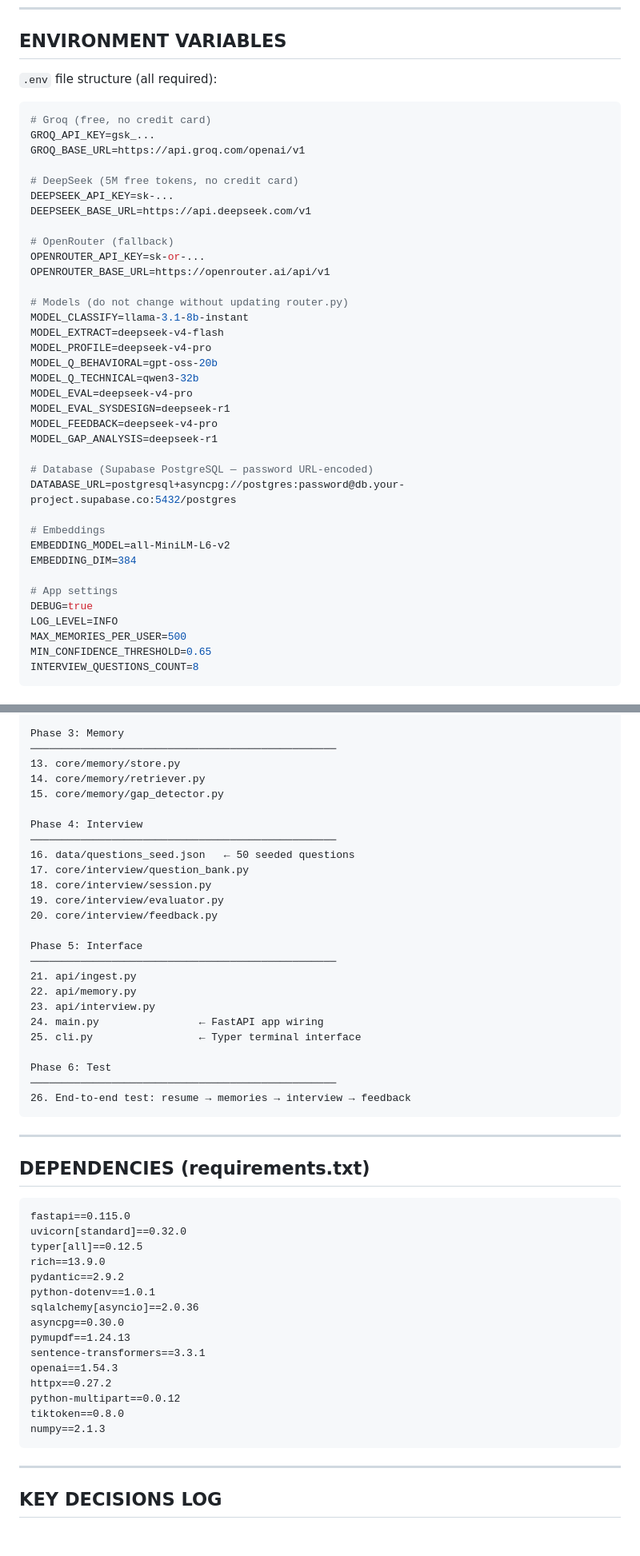
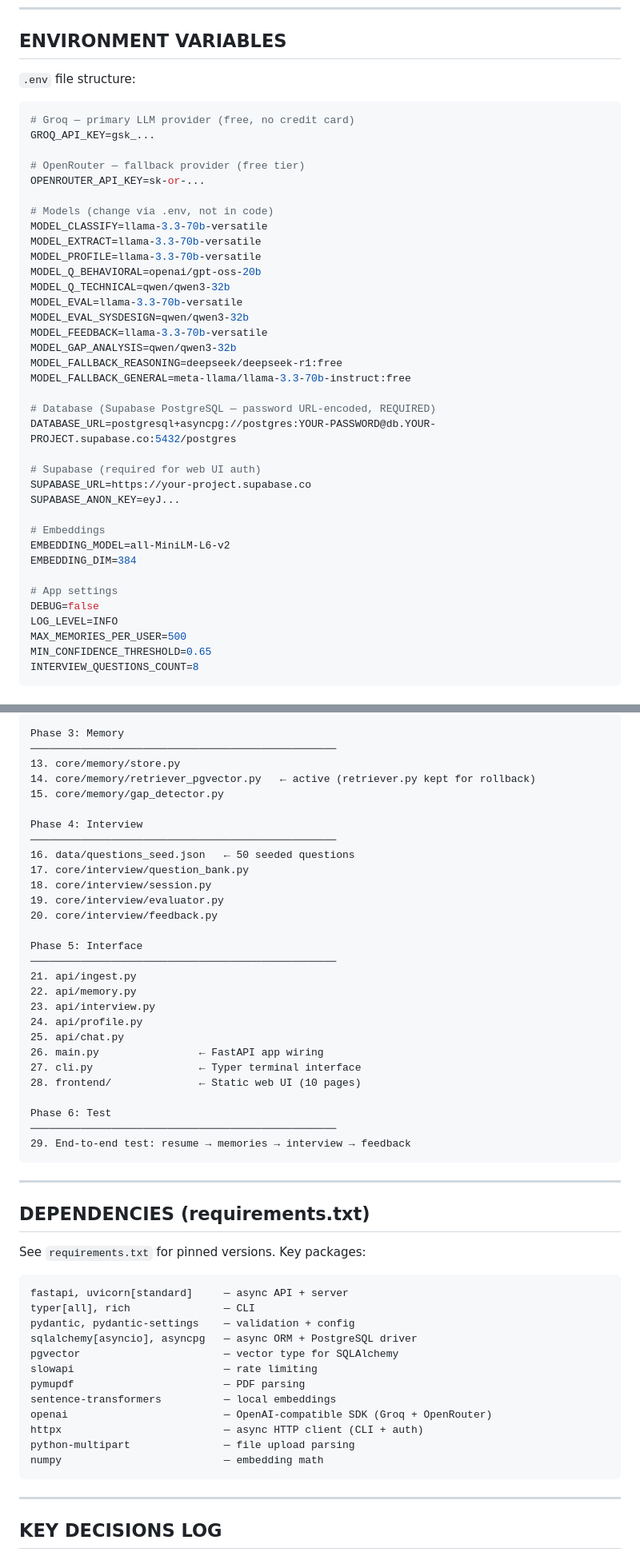
Before and after one commit to parthjetani/mnemix, a Markdown page: CLAUDE.md, 2 parts joined by grey strips. Shown at 80% size. Drawn GitHub-style; blank space fills up the shorter version.

````diff
--- a/CLAUDE.md
+++ b/CLAUDE.md
@@ -709,41 +725,41 @@ These are non-negotiable. Follow them exactly:
 
 ## ENVIRONMENT VARIABLES
 
-`.env` file structure (all required):
+`.env` file structure:
 
 ```env
-# Groq (free, no credit card)
+# Groq — primary LLM provider (free, no credit card)
 GROQ_API_KEY=gsk_...
-GROQ_BASE_URL=https://api.groq.com/openai/v1
 
-# DeepSeek (5M free tokens, no credit card)
-DEEPSEEK_API_KEY=sk-...
-DEEPSEEK_BASE_URL=https://api.deepseek.com/v1
+# OpenRouter — fallback provider (free tier)
+OPENROUTER_API_KEY=sk-or-...
 
-# OpenRouter (fallback)
-OPENROUTER_API_KEY=sk-or-...
-OPENROUTER_BASE_URL=https://openrouter.ai/api/v1
+# Models (change via .env, not in code)
+MODEL_CLASSIFY=llama-3.3-70b-versatile
+MODEL_EXTRACT=llama-3.3-70b-versatile
+MODEL_PROFILE=llama-3.3-70b-versatile
+MODEL_Q_BEHAVIORAL=openai/gpt-oss-20b
+MODEL_Q_TECHNICAL=qwen/qwen3-32b
+MODEL_EVAL=llama-3.3-70b-versatile
+MODEL_EVAL_SYSDESIGN=qwen/qwen3-32b
+MODEL_FEEDBACK=llama-3.3-70b-versatile
+MODEL_GAP_ANALYSIS=qwen/qwen3-32b
+MODEL_FALLBACK_REASONING=deepseek/deepseek-r1:free
+MODEL_FALLBACK_GENERAL=meta-llama/llama-3.3-70b-instruct:free
 
-# Models (do not change without updating router.py)
-MODEL_CLASSIFY=llama-3.1-8b-instant
-MODEL_EXTRACT=deepseek-v4-flash
-MODEL_PROFILE=deepseek-v4-pro
-MODEL_Q_BEHAVIORAL=gpt-oss-20b
-MODEL_Q_TECHNICAL=qwen3-32b
-MODEL_EVAL=deepseek-v4-pro
-MODEL_EVAL_SYSDESIGN=deepseek-r1
-MODEL_FEEDBACK=deepseek-v4-pro
-MODEL_GAP_ANALYSIS=deepseek-r1
+# Database (Supabase PostgreSQL — password URL-encoded, REQUIRED)
+DATABASE_URL=postgresql+asyncpg://postgres:YOUR-PASSWORD@db.YOUR-PROJECT.supabase.co:5432/postgres
 
-# Database (Supabase PostgreSQL — password URL-encoded)
-DATABASE_URL=postgresql+asyncpg://postgres:password@db.your-project.supabase.co:5432/postgres
+# Supabase (required for web UI auth)
+SUPABASE_URL=https://your-project.supabase.co
+SUPABASE_ANON_KEY=eyJ...
 
 # Embeddings
 EMBEDDING_MODEL=all-MiniLM-L6-v2
 EMBEDDING_DIM=384
 
 # App settings
-DEBUG=true
+DEBUG=false
 LOG_LEVEL=INFO
 MAX_MEMORIES_PER_USER=500
 MIN_CONFIDENCE_THRESHOLD=0.65
@@ -778,7 +794,7 @@ Phase 2: Ingestion
 Phase 3: Memory
 ─────────────────────────────────────────────────
 13. core/memory/store.py
-14. core/memory/retriever.py
+14. core/memory/retriever_pgvector.py   ← active (retriever.py kept for rollback)
 15. core/memory/gap_detector.py
 
 Phase 4: Interview
@@ -794,34 +810,36 @@ Phase 5: Interface
 21. api/ingest.py
 22. api/memory.py
 23. api/interview.py
-24. main.py                ← FastAPI app wiring
-25. cli.py                 ← Typer terminal interface
+24. api/profile.py
+25. api/chat.py
+26. main.py                ← FastAPI app wiring
+27. cli.py                 ← Typer terminal interface
+28. frontend/              ← Static web UI (10 pages)
 
 Phase 6: Test
 ─────────────────────────────────────────────────
-26. End-to-end test: resume → memories → interview → feedback
+29. End-to-end test: resume → memories → interview → feedback
 ```
 
 ---
 
 ## DEPENDENCIES (requirements.txt)
 
+See `requirements.txt` for pinned versions. Key packages:
+
 ```
-fastapi==0.115.0
-uvicorn[standard]==0.32.0
-typer[all]==0.12.5
-rich==13.9.0
-pydantic==2.9.2
-python-dotenv==1.0.1
-sqlalchemy[asyncio]==2.0.36
-asyncpg==0.30.0
-pymupdf==1.24.13
-sentence-transformers==3.3.1
-openai==1.54.3
-httpx==0.27.2
-python-multipart==0.0.12
-tiktoken==0.8.0
-numpy==2.1.3
+fastapi, uvicorn[standard]     — async API + server
+typer[all], rich               — CLI
+pydantic, pydantic-settings    — validation + config
+sqlalchemy[asyncio], asyncpg   — async ORM + PostgreSQL driver
+pgvector                       — vector type for SQLAlchemy
+slowapi                        — rate limiting
+pymupdf                        — PDF parsing
+sentence-transformers          — local embeddings
+openai                         — OpenAI-compatible SDK (Groq + OpenRouter)
+httpx                          — async HTTP client (CLI + auth)
+python-multipart               — file upload parsing
+numpy                          — embedding math
 ```
 
 ---
````
Also changed, not shown: other parts of CLAUDE.md (+149 -136 lines), README.md (+5 -3 lines).
